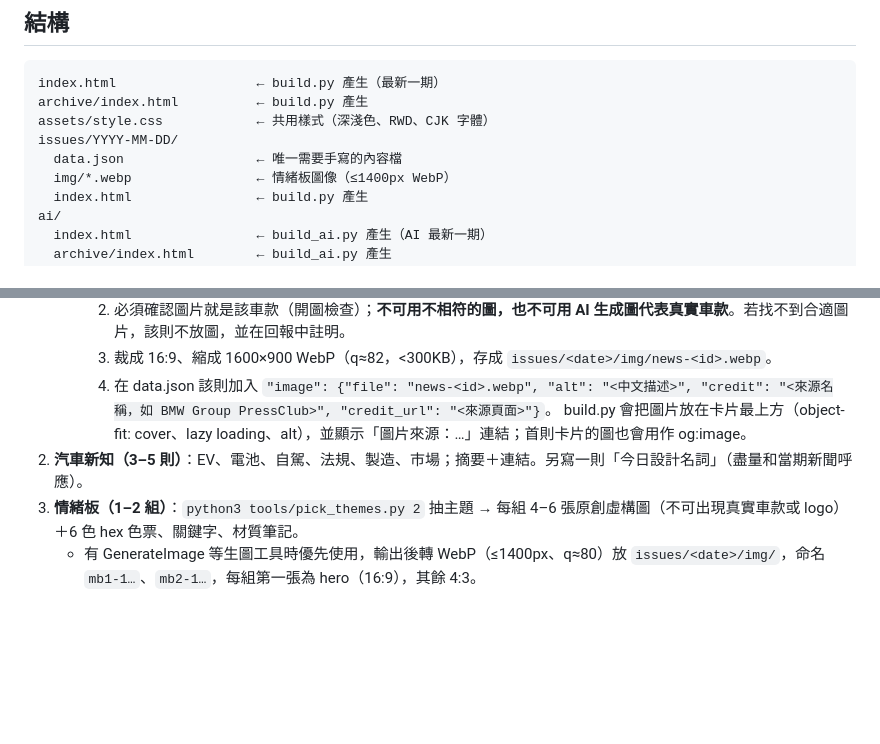
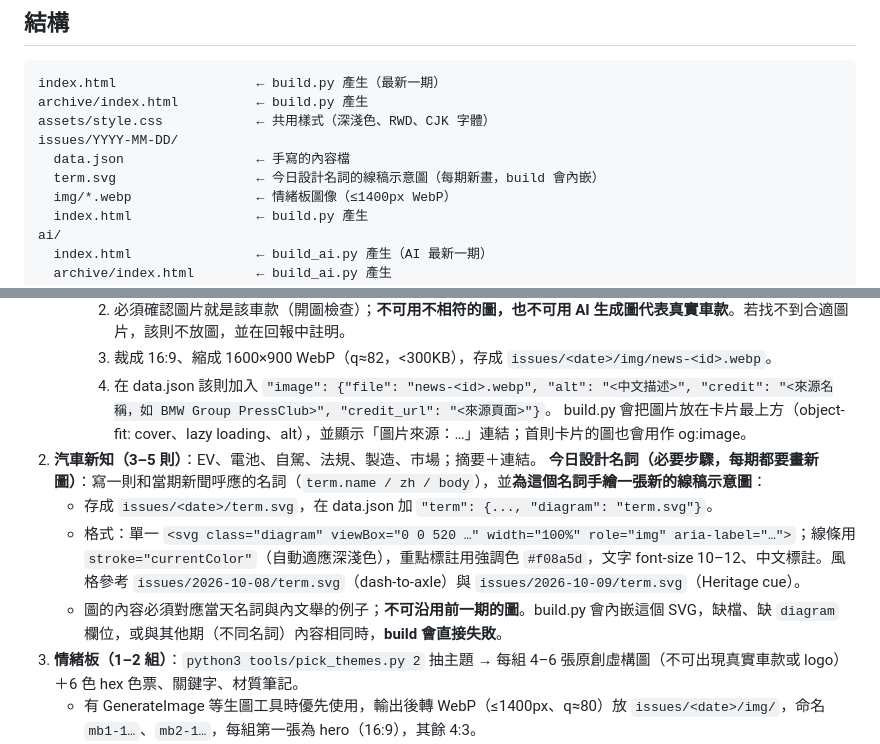
Before and after one commit to feeling00480-commits/car-design-daily, a Markdown page: README.md, 2 parts joined by grey strips. GitHub-like rendering; blank space fills up the shorter version.

Commit message:
README: per-issue term illustration is required

```diff
--- a/README.md
+++ b/README.md
@@ -13,7 +13,8 @@ index.html                  ← build.py 產生（最新一期）
 archive/index.html          ← build.py 產生
 assets/style.css            ← 共用樣式（深淺色、RWD、CJK 字體）
 issues/YYYY-MM-DD/
-  data.json                 ← 唯一需要手寫的內容檔
+  data.json                 ← 手寫的內容檔
+  term.svg                  ← 今日設計名詞的線稿示意圖（每期新畫，build 會內嵌）
   img/*.webp                ← 情緒板圖像（≤1400px WebP）
   index.html                ← build.py 產生
 ai/
@@ -43,7 +44,10 @@ tools/
      3. 裁成 16:9、縮成 1600×900 WebP（q≈82，<300KB），存成 `issues/<date>/img/news-<id>.webp`。
      4. 在 data.json 該則加入 `"image": {"file": "news-<id>.webp", "alt": "<中文描述>", "credit": "<來源名稱，如 BMW Group PressClub>", "credit_url": "<來源頁面>"}`。
         build.py 會把圖片放在卡片最上方（object-fit: cover、lazy loading、alt），並顯示「圖片來源：…」連結；首則卡片的圖也會用作 og:image。
-2. **汽車新知（3–5 則）**：EV、電池、自駕、法規、製造、市場；摘要＋連結。另寫一則「今日設計名詞」（盡量和當期新聞呼應）。
+2. **汽車新知（3–5 則）**：EV、電池、自駕、法規、製造、市場；摘要＋連結。   **今日設計名詞（必要步驟，每期都要畫新圖）**：寫一則和當期新聞呼應的名詞（`term.name / zh / body`），並**為這個名詞手繪一張新的線稿示意圖**：
+   - 存成 `issues/<date>/term.svg`，在 data.json 加 `"term": {..., "diagram": "term.svg"}`。
+   - 格式：單一 `<svg class="diagram" viewBox="0 0 520 …" width="100%" role="img" aria-label="…">`；線條用 `stroke="currentColor"`（自動適應深淺色），重點標註用強調色 `#f08a5d`，文字 font-size 10–12、中文標註。風格參考 `issues/2026-10-08/term.svg`（dash-to-axle）與 `issues/2026-10-09/term.svg`（Heritage cue）。
+   - 圖的內容必須對應當天名詞與內文舉的例子；**不可沿用前一期的圖**。build.py 會內嵌這個 SVG，缺檔、缺 `diagram` 欄位，或與其他期（不同名詞）內容相同時，**build 會直接失敗**。
 3. **情緒板（1–2 組）**：`python3 tools/pick_themes.py 2` 抽主題 → 每組 4–6 張原創虛構圖（不可出現真實車款或 logo）＋6 色 hex 色票、關鍵字、材質筆記。
    - 有 GenerateImage 等生圖工具時優先使用，輸出後轉 WebP（≤1400px、q≈80）放 `issues/<date>/img/`，命名 `mb1-1…`、`mb2-1…`，每組第一張為 hero（16:9），其餘 4:3。
    - 沒有時用 `tools/moodart.py` 的做法（SVG 插畫＋numpy 材質）為新主題寫對應函式。
```
